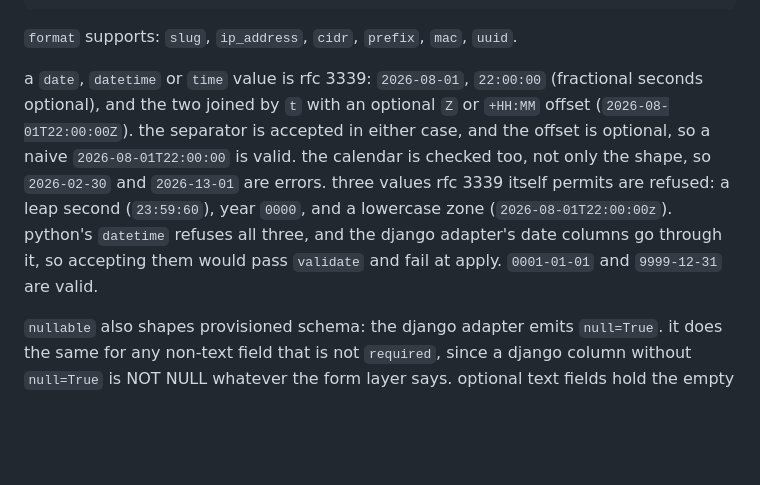
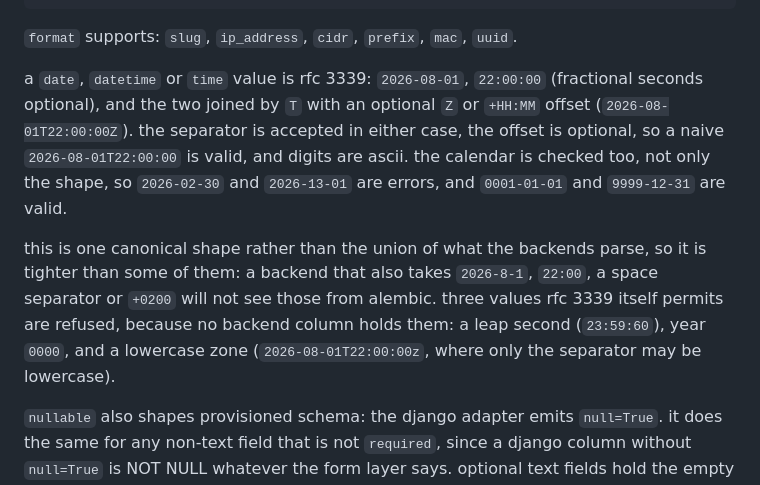
Before and after one commit to cyberwitchery/alembic, a Markdown page: docs/ir.md, the part around the change. GitHub-like rendering; blank space fills up the shorter version.

Commit message:
docs: the ir states the date rule, not the backend reason behind it

```diff
--- a/docs/ir.md
+++ b/docs/ir.md
@@ -65,7 +65,9 @@ fields:
 
 `format` supports: `slug`, `ip_address`, `cidr`, `prefix`, `mac`, `uuid`.
 
-a `date`, `datetime` or `time` value is rfc 3339: `2026-08-01`, `22:00:00` (fractional seconds optional), and the two joined by `t` with an optional `Z` or `+HH:MM` offset (`2026-08-01T22:00:00Z`). the separator is accepted in either case, and the offset is optional, so a naive `2026-08-01T22:00:00` is valid. the calendar is checked too, not only the shape, so `2026-02-30` and `2026-13-01` are errors. three values rfc 3339 itself permits are refused: a leap second (`23:59:60`), year `0000`, and a lowercase zone (`2026-08-01T22:00:00z`). python's `datetime` refuses all three, and the django adapter's date columns go through it, so accepting them would pass `validate` and fail at apply. `0001-01-01` and `9999-12-31` are valid.
+a `date`, `datetime` or `time` value is rfc 3339: `2026-08-01`, `22:00:00` (fractional seconds optional), and the two joined by `T` with an optional `Z` or `+HH:MM` offset (`2026-08-01T22:00:00Z`). the separator is accepted in either case, the offset is optional, so a naive `2026-08-01T22:00:00` is valid, and digits are ascii. the calendar is checked too, not only the shape, so `2026-02-30` and `2026-13-01` are errors, and `0001-01-01` and `9999-12-31` are valid.
+
+this is one canonical shape rather than the union of what the backends parse, so it is tighter than some of them: a backend that also takes `2026-8-1`, `22:00`, a space separator or `+0200` will not see those from alembic. three values rfc 3339 itself permits are refused, because no backend column holds them: a leap second (`23:59:60`), year `0000`, and a lowercase zone (`2026-08-01T22:00:00z`, where only the separator may be lowercase).
 
 `nullable` also shapes provisioned schema: the django adapter emits `null=True`. it does the same for any non-text field that is not `required`, since a django column without `null=True` is NOT NULL whatever the form layer says. optional text fields hold the empty string instead, and optional `json`/`list`/`map` fields get `default=dict`/`default=list`.
 
```
Also changed, not shown: CHANGELOG.md (+1 -1 lines).
